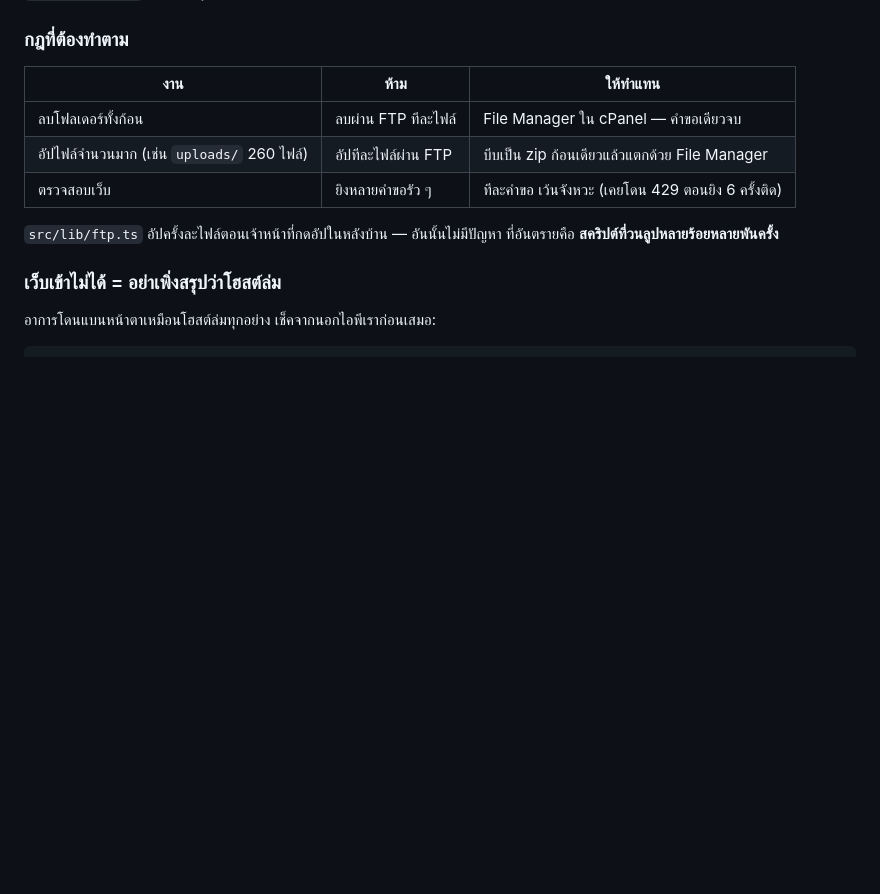
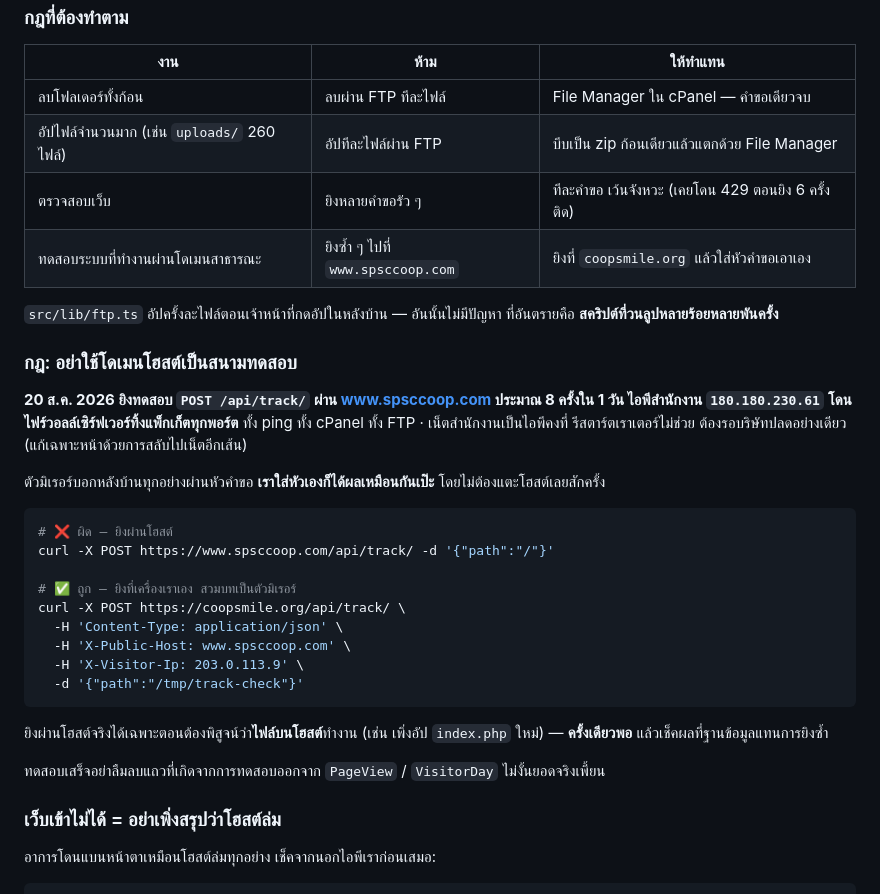
Before and after one commit to Diffking/website-spsccoop, a Markdown page: AGENTS.md, the part around the change. Rendered like a GitHub page; blank space fills up the shorter version.

Commit message:
AGENTS.md: กฎห้ามใช้โดเมนโฮสต์เป็นสนามทดสอบ
20 ส.ค. 2026 ยิงทดสอบ POST /api/track/ ผ่าน www.spsccoop.com ประมาณ 8 ครั้งในวันเดียว
ไอพีสำนักงานโดนไฟร์วอลล์เซิร์ฟเวอร์ทิ้งแพ็กเก็ตทุกพอร์ต เน็ตเป็นไอพีคงที่ รีสตาร์ตไม่ช่วย

ตัวมิเรอร์บอกหลังบ้านทุกอย่างผ่านหัวคำขอ ใส่หัวเองแล้วยิงที่ coopsmile.org
ได้ผลเหมือนกันเป๊ะโดยไม่ต้องแตะโฮสต์ — ใส่ตัวอย่างคำสั่งไว้ให้ใช้ได้เลย

Co-Authored-By: Claude Opus 5 <noreply@anthropic.com>

````diff
--- a/AGENTS.md
+++ b/AGENTS.md
@@ -24,9 +24,37 @@
 | ลบโฟลเดอร์ทั้งก้อน | ลบผ่าน FTP ทีละไฟล์ | File Manager ใน cPanel — คำขอเดียวจบ |
 | อัปไฟล์จำนวนมาก (เช่น `uploads/` 260 ไฟล์) | อัปทีละไฟล์ผ่าน FTP | บีบเป็น zip ก้อนเดียวแล้วแตกด้วย File Manager |
 | ตรวจสอบเว็บ | ยิงหลายคำขอรัว ๆ | ทีละคำขอ เว้นจังหวะ (เคยโดน 429 ตอนยิง 6 ครั้งติด) |
+| ทดสอบระบบที่ทำงานผ่านโดเมนสาธารณะ | ยิงซ้ำ ๆ ไปที่ `www.spsccoop.com` | ยิงที่ `coopsmile.org` แล้วใส่หัวคำขอเอาเอง |
 
 `src/lib/ftp.ts` อัปครั้งละไฟล์ตอนเจ้าหน้าที่กดอัปในหลังบ้าน — อันนั้นไม่มีปัญหา
 ที่อันตรายคือ **สคริปต์ที่วนลูปหลายร้อยหลายพันครั้ง**
+
+### กฎ: อย่าใช้โดเมนโฮสต์เป็นสนามทดสอบ
+
+**20 ส.ค. 2026 ยิงทดสอบ `POST /api/track/` ผ่าน www.spsccoop.com ประมาณ 8 ครั้งใน 1 วัน
+ไอพีสำนักงาน `180.180.230.61` โดนไฟร์วอลล์เซิร์ฟเวอร์ทิ้งแพ็กเก็ตทุกพอร์ต** ทั้ง ping ทั้ง
+cPanel ทั้ง FTP · เน็ตสำนักงานเป็นไอพีคงที่ รีสตาร์ตเราเตอร์ไม่ช่วย ต้องรอบริษัทปลดอย่างเดียว
+(แก้เฉพาะหน้าด้วยการสลับไปเน็ตอีกเส้น)
+
+ตัวมิเรอร์บอกหลังบ้านทุกอย่างผ่านหัวคำขอ **เราใส่หัวเองก็ได้ผลเหมือนกันเป๊ะ**
+โดยไม่ต้องแตะโฮสต์เลยสักครั้ง
+
+```bash
+# ❌ ผิด — ยิงผ่านโฮสต์
+curl -X POST https://www.spsccoop.com/api/track/ -d '{"path":"/"}'
+
+# ✅ ถูก — ยิงที่เครื่องเราเอง สวมบทเป็นตัวมิเรอร์
+curl -X POST https://coopsmile.org/api/track/ \
+  -H 'Content-Type: application/json' \
+  -H 'X-Public-Host: www.spsccoop.com' \
+  -H 'X-Visitor-Ip: 203.0.113.9' \
+  -d '{"path":"/tmp/track-check"}'
+```
+
+ยิงผ่านโฮสต์จริงได้เฉพาะตอนต้องพิสูจน์ว่า**ไฟล์บนโฮสต์**ทำงาน (เช่น เพิ่งอัป `index.php` ใหม่)
+— **ครั้งเดียวพอ** แล้วเช็คผลที่ฐานข้อมูลแทนการยิงซ้ำ
+
+ทดสอบเสร็จอย่าลืมลบแถวที่เกิดจากการทดสอบออกจาก `PageView` / `VisitorDay` ไม่งั้นยอดจริงเพี้ยน
 
 ### เว็บเข้าไม่ได้ = อย่าเพิ่งสรุปว่าโฮสต์ล่ม
 
````
